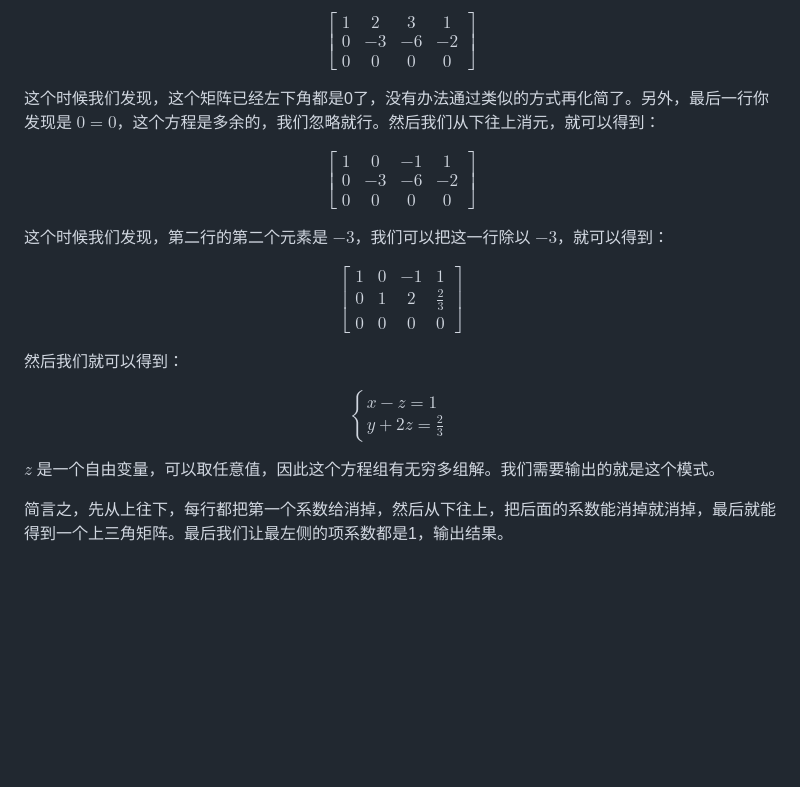
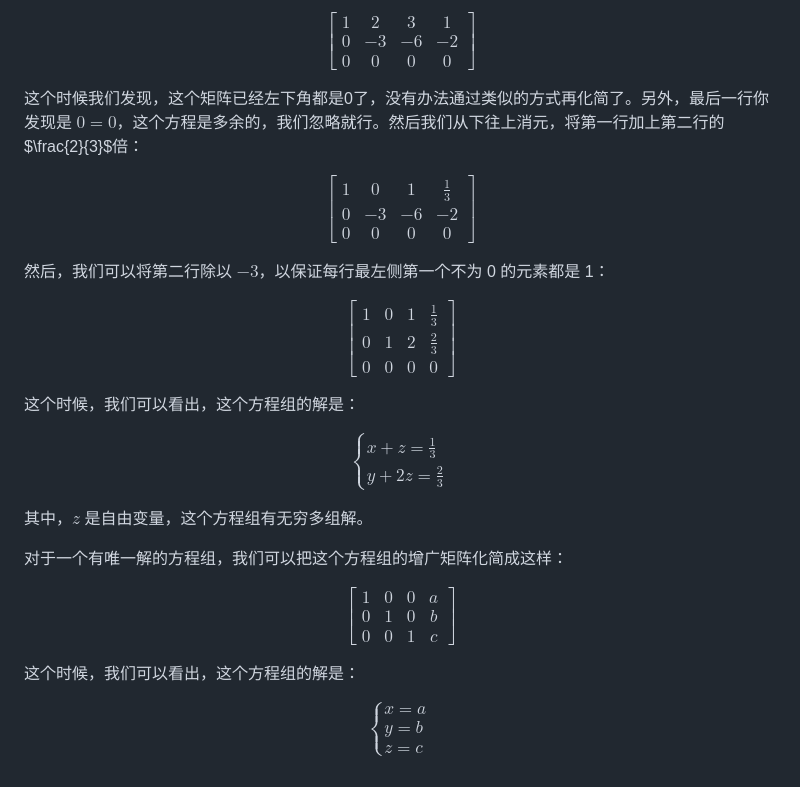
Before and after one commit to szw0407/Python-project-Linear-Algebra, a Markdown page: readme.md, the part around the change. Drawn GitHub-style; blank space fills up the shorter version.

Commit message:
Fix matrix reduction and solve equations

```diff
--- a/readme.md
+++ b/readme.md
@@ -398,35 +398,53 @@ $$
 \end{bmatrix}
 $$
 
-这个时候我们发现，这个矩阵已经左下角都是0了，没有办法通过类似的方式再化简了。另外，最后一行你发现是 $0=0$，这个方程是多余的，我们忽略就行。然后我们从下往上消元，就可以得到：
+这个时候我们发现，这个矩阵已经左下角都是0了，没有办法通过类似的方式再化简了。另外，最后一行你发现是 $0=0$，这个方程是多余的，我们忽略就行。然后我们从下往上消元，将第一行加上第二行的$\frac{2}{3}$倍：
 
 $$
 \begin{bmatrix}
-1 & 0 & -1 & 1\\
-0 & -3 & -6 & -2 \\
+1 & 0 & 1 & \frac{1}{3}\\
+0 & -3 & -6 & -2\\
 0 & 0 & 0 & 0
 \end{bmatrix}
 $$
 
-这个时候我们发现，第二行的第二个元素是 $-3$，我们可以把这一行除以 $-3$，就可以得到：
+然后，我们可以将第二行除以 $-3$，以保证每行最左侧第一个不为 0 的元素都是 1：
 
 $$
 \begin{bmatrix}
-1 & 0 & -1 & 1\\
-0 & 1 & 2 & \frac{2}{3} \\
+1 & 0 & 1 & \frac{1}{3}\\
+0 & 1 & 2 & \frac{2}{3}\\
 0 & 0 & 0 & 0
 \end{bmatrix}
 $$
 
-然后我们就可以得到：
+这个时候，我们可以看出，这个方程组的解是：
 
 $$
 \begin{cases}
-x-z=1\\
+x+z=\frac{1}{3}\\
 y+2z=\frac{2}{3}
 \end{cases}
 $$
 
-$z$ 是一个自由变量，可以取任意值，因此这个方程组有无穷多组解。我们需要输出的就是这个模式。
+其中，$z$ 是自由变量，这个方程组有无穷多组解。
 
-简言之，先从上往下，每行都把第一个系数给消掉，然后从下往上，把后面的系数能消掉就消掉，最后就能得到一个上三角矩阵。最后我们让最左侧的项系数都是1，输出结果。
+对于一个有唯一解的方程组，我们可以把这个方程组的增广矩阵化简成这样：
+
+$$
+\begin{bmatrix}
+1 & 0 & 0 & a\\
+0 & 1 & 0 & b\\
+0 & 0 & 1 & c
+\end{bmatrix}
+$$
+
+这个时候，我们可以看出，这个方程组的解是：
+
+$$
+\begin{cases}
+x=a\\
+y=b\\
+z=c
+\end{cases}
+$$
```
